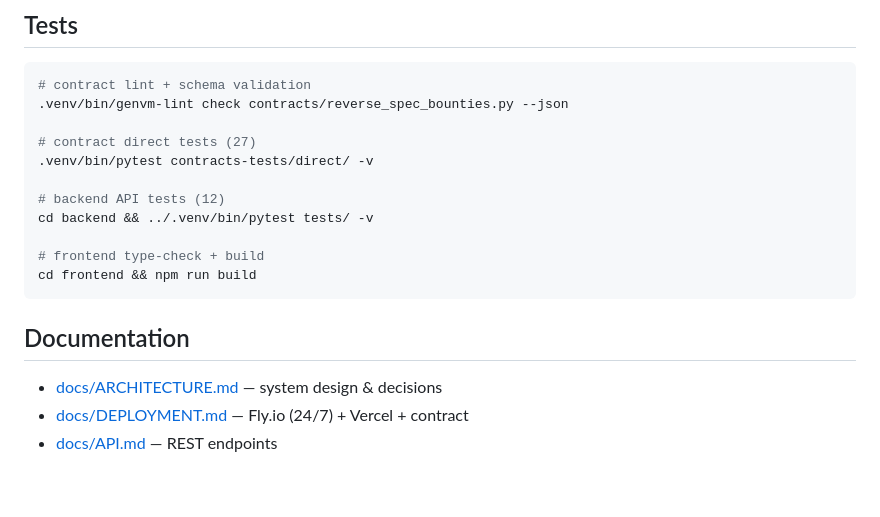
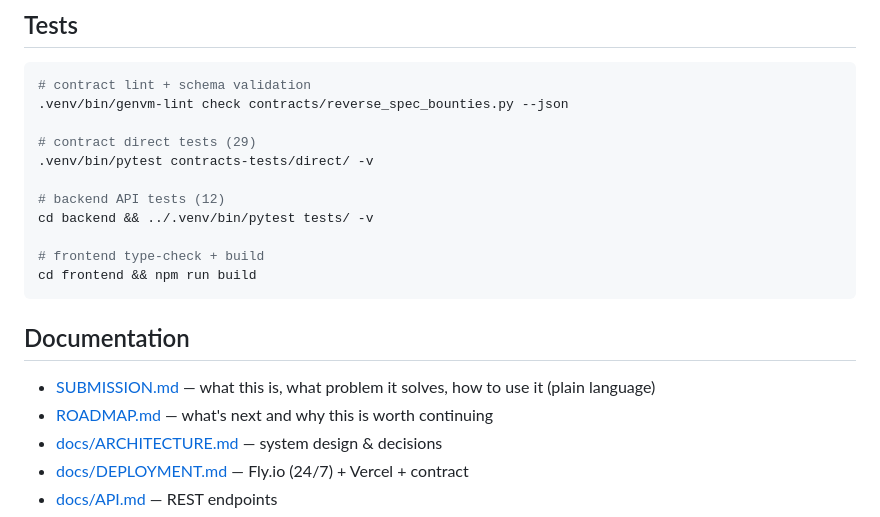
Before and after one commit to zoefunds/Reverse-Spec, a Markdown page: README.md, the part around the change. Rendered like a GitHub page; blank space fills up the shorter version.

Commit message:
Add plain-language submission notes and roadmap per review-team submission rules

```diff
--- a/README.md
+++ b/README.md
@@ -69,7 +69,7 @@ npm run dev   # http://localhost:3000
 # contract lint + schema validation
 .venv/bin/genvm-lint check contracts/reverse_spec_bounties.py --json
 
-# contract direct tests (27)
+# contract direct tests (29)
 .venv/bin/pytest contracts-tests/direct/ -v
 
 # backend API tests (12)
@@ -81,6 +81,8 @@ cd frontend && npm run build
 
 ## Documentation
 
+- [SUBMISSION.md](SUBMISSION.md) — what this is, what problem it solves, how to use it (plain language)
+- [ROADMAP.md](ROADMAP.md) — what's next and why this is worth continuing
 - [docs/ARCHITECTURE.md](docs/ARCHITECTURE.md) — system design & decisions
 - [docs/DEPLOYMENT.md](docs/DEPLOYMENT.md) — Fly.io (24/7) + Vercel + contract
 - [docs/API.md](docs/API.md) — REST endpoints
```
Also changed, not shown: ROADMAP.md (added, +48 -0 lines), SUBMISSION.md (added, +93 -0 lines).
